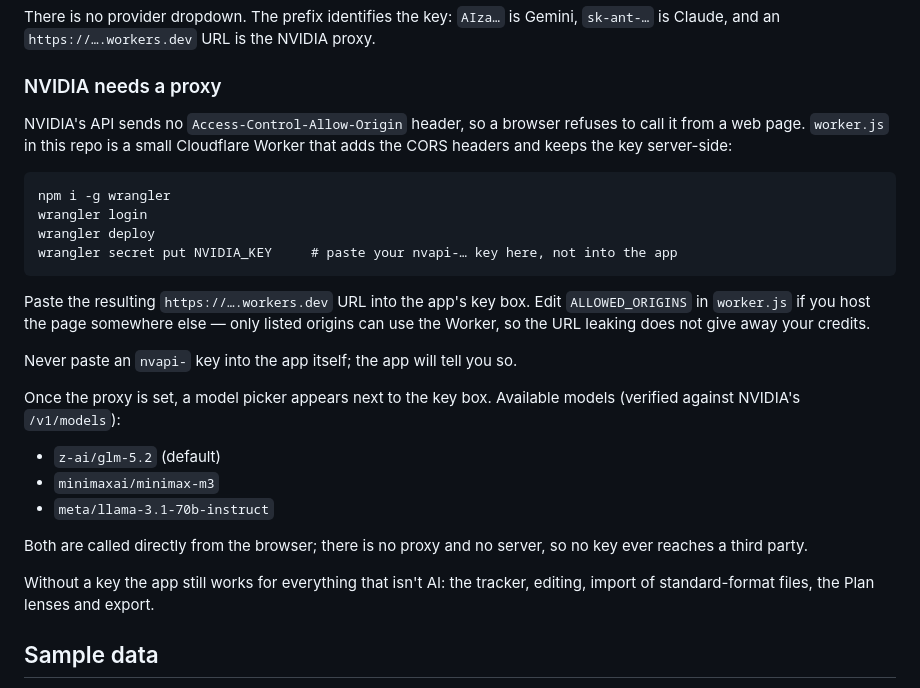
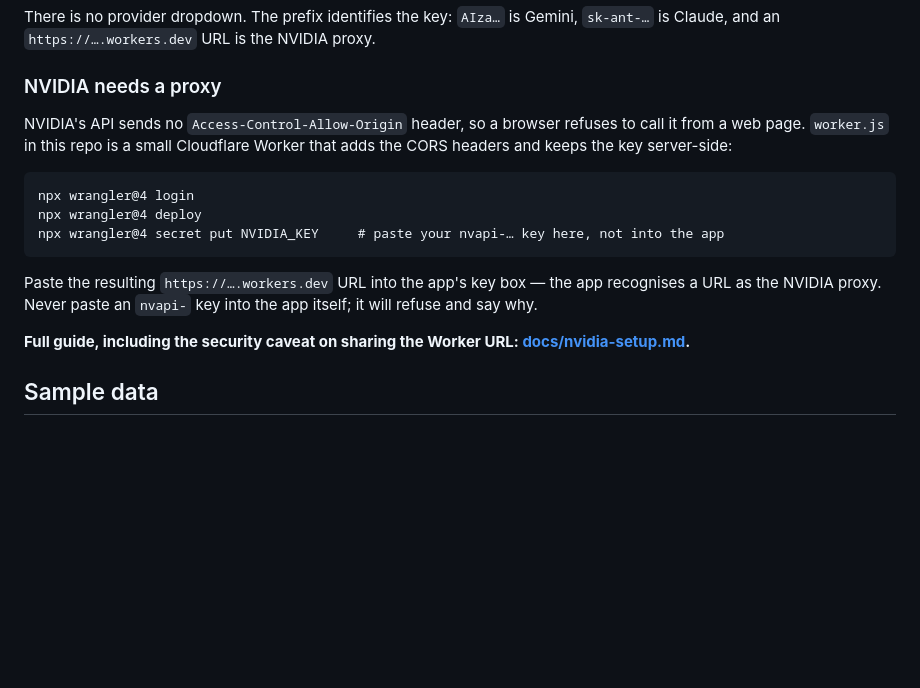
Before and after one commit to 00timmer/pp-tracker-demo, a Markdown page: README.md, the part around the change. Drawn GitHub-style; blank space fills up the shorter version.

````diff
--- a/README.md
+++ b/README.md
@@ -33,35 +33,21 @@ There is no provider dropdown. The prefix identifies the key: `AIza…` is Gemin
 
 ### NVIDIA needs a proxy
 
-NVIDIA's API sends no `Access-Control-Allow-Origin` header, so a browser refuses to
-call it from a web page. `worker.js` in this repo is a small Cloudflare Worker that
-adds the CORS headers and keeps the key server-side:
+NVIDIA's API sends no `Access-Control-Allow-Origin` header, so a browser refuses to call it from a
+web page. `worker.js` in this repo is a small Cloudflare Worker that adds the CORS headers and
+keeps the key server-side:
 
 ```
-npm i -g wrangler
-wrangler login
-wrangler deploy
-wrangler secret put NVIDIA_KEY     # paste your nvapi-… key here, not into the app
+npx wrangler@4 login
+npx wrangler@4 deploy
+npx wrangler@4 secret put NVIDIA_KEY     # paste your nvapi-… key here, not into the app
 ```
 
-Paste the resulting `https://….workers.dev` URL into the app's key box. Edit
-`ALLOWED_ORIGINS` in `worker.js` if you host the page somewhere else — only listed
-origins can use the Worker, so the URL leaking does not give away your credits.
+Paste the resulting `https://….workers.dev` URL into the app's key box — the app recognises a URL
+as the NVIDIA proxy. Never paste an `nvapi-` key into the app itself; it will refuse and say why.
 
-Never paste an `nvapi-` key into the app itself; the app will tell you so.
+**Full guide, including the security caveat on sharing the Worker URL: [docs/nvidia-setup.md](docs/nvidia-setup.md).**
 
-Once the proxy is set, a model picker appears next to the key box. Available models
-(verified against NVIDIA's `/v1/models`):
-
-- `z-ai/glm-5.2` (default)
-- `minimaxai/minimax-m3`
-- `meta/llama-3.1-70b-instruct`
-
-Both are called directly from the browser; there is no proxy and no server, so no key ever reaches
-a third party.
-
-Without a key the app still works for everything that isn't AI: the tracker, editing, import of
-standard-format files, the Plan lenses and export.
 
 ## Sample data
 
````
Also changed, not shown: docs/nvidia-setup.md (added, +115 -0 lines).
